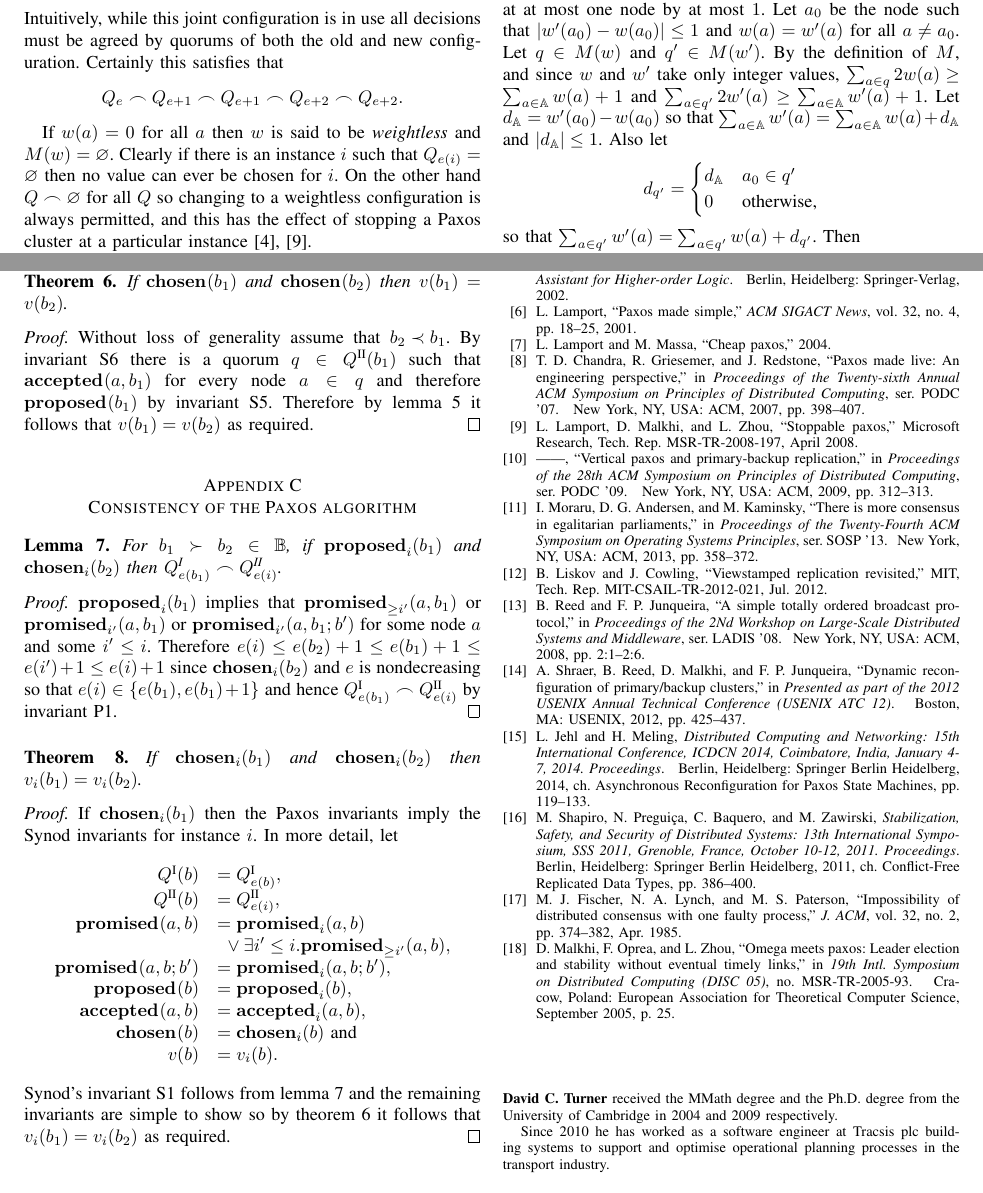
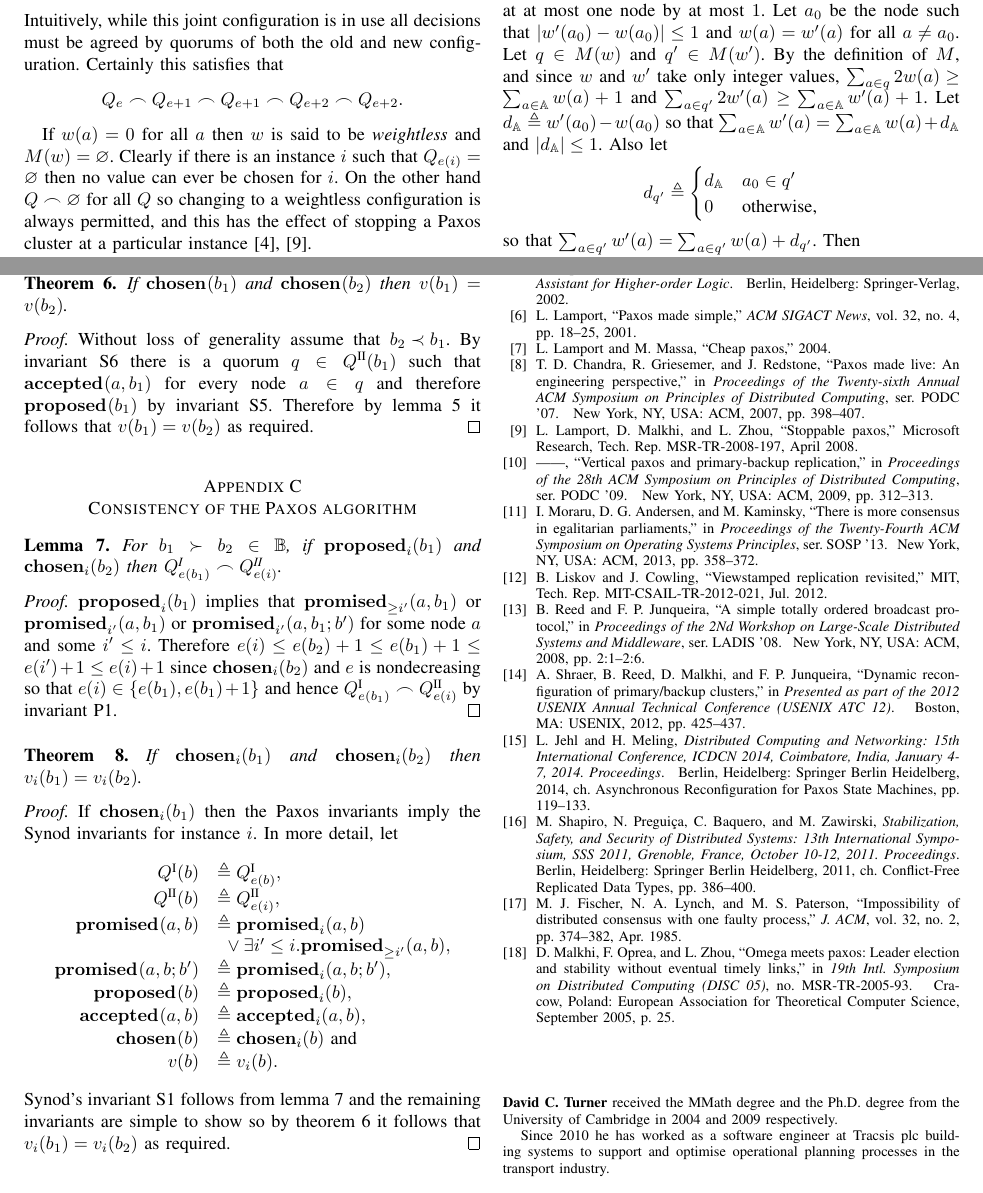
Before and after one commit to DaveCTurner/paxos-membership, a LaTeX paper (paxos-reconf.tex): two parts of pages 7 and 8 of 8, joined at a grey line, cut so that both start at the same text. Compiled offline with pdfLaTeX; a missing font is replaced by an installed copy or a similar font; a LaTeX package or settings file that is missing is left out.

Commit message:
Triangleq

```diff
--- a/paxos-reconf.tex
+++ b/paxos-reconf.tex
@@ -1358,18 +1359,15 @@ and
 %
 $\sum_{a \in q'} 2 w'(a) \ge \sum_{a \in \mathbb A} w'(a) + 1$.
 %
-Let $d_{\mathbb A} = w'(a_0) - w(a_0)$ so that $\sum_{a \in \mathbb A} w'(a) =
-\sum_{a \in \mathbb A} w(a) + d_{\mathbb A}$ and $|d_\mathbb A| \le 1$. Also
-let \[ d_{q'} =
-\begin{cases}
+Let $d_{\mathbb A} \triangleq w'(a_0) - w(a_0)$ so that $\sum_{a \in \mathbb A}
+w'(a) = \sum_{a \in \mathbb A} w(a) + d_{\mathbb A}$ and $|d_\mathbb A| \le 1$.
+Also let \[ d_{q'} \triangleq \begin{cases}
 %
 d_{\mathbb A} & a_0 \in q' \\
 %
 0 & \textrm{otherwise,}
 %
-\end{cases}
-\]
-so that $\sum_{a \in q'} w'(a) = \sum_{a \in q'} w(a) + d_{q'}$.
+\end{cases} \] so that $\sum_{a \in q'} w'(a) = \sum_{a \in q'} w(a) + d_{q'}$.
 %
 Then
 %
@@ -1468,15 +1462,15 @@ $\chosen{i}{b_2}$ then ${v_i(b_1) = v_i(b_2)}$.  \end{theorem}
 \begin{proof} If $\chosen{i}{b_1}$ then the Paxos invariants imply the Synod
 invariants for instance $i$.  In more detail, let
 \[\begin{array}{rl}
-Q^\textrm{I}(b) &= \QI{e(b)}, \\
-Q^\textrm{II}(b) &= \QII{e(i)}, \\
-\fprom{}{a}{b} &= \fprom{i}{a}{b} \\
+Q^\textrm{I}(b) &\triangleq \QI{e(b)}, \\
+Q^\textrm{II}(b) &\triangleq \QII{e(i)}, \\
+\fprom{}{a}{b} &\triangleq \fprom{i}{a}{b} \\
 & \ {}\vee \exists i' \le i. \mprom{i'}{a}{b}, \\
-\bprom{}{a}{b}{b'} &= \bprom{i}{a}{b}{b'}, \\
-\prop{}{b} &= \prop{i}{b}, \\
-\acc{}{a}{b} &= \acc{i}{a}{b}, \\
-\chosen{}{b} &= \chosen{i}{b} \textrm{ and} \\
-v(b) &= v_i(b) .\\
+\bprom{}{a}{b}{b'} &\triangleq \bprom{i}{a}{b}{b'}, \\
+\prop{}{b} &\triangleq \prop{i}{b}, \\
+\acc{}{a}{b} &\triangleq \acc{i}{a}{b}, \\
+\chosen{}{b} &\triangleq \chosen{i}{b} \textrm{ and} \\
+v(b) &\triangleq v_i(b) .\\
 \end{array}
 \]
 Synod's invariant \ref{synod-quorums} follows from lemma
```
Also changed, not shown: paxos-reconf.tex (67 more changed lines).
